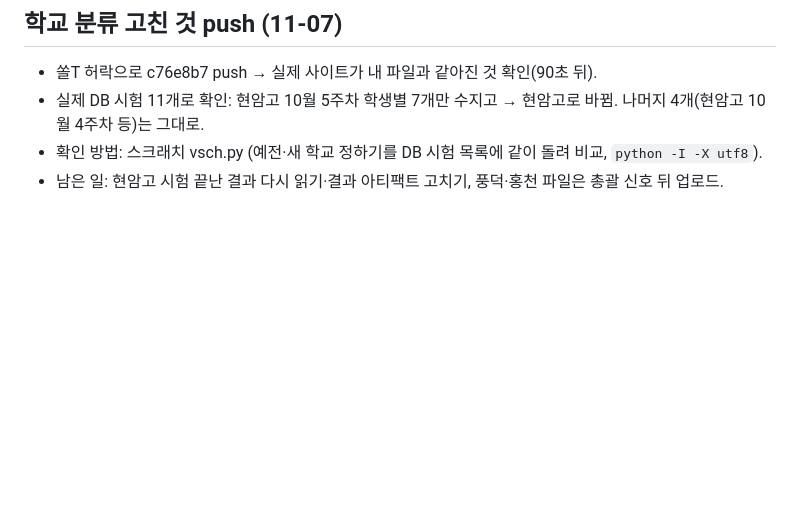
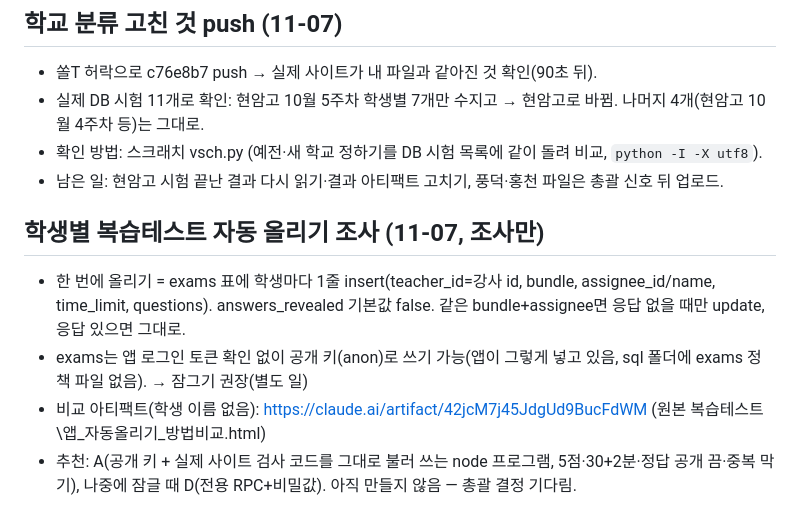
Before and after one commit to jeongsol0823-del/sol, a Markdown page: 작업기록_2026-11-06.md, the part around the change. Drawn GitHub-style; blank space fills up the shorter version.

Commit message:
작업기록: 자동 올리기 조사
Co-Authored-By: Claude Opus 5.5 <noreply@anthropic.com>

```diff
--- a/작업기록_2026-11-06.md
+++ b/작업기록_2026-11-06.md
@@ -64,3 +64,9 @@
 - 실제 DB 시험 11개로 확인: 현암고 10월 5주차 학생별 7개만 수지고 → 현암고로 바뀜. 나머지 4개(현암고 10월 4주차 등)는 그대로.
 - 확인 방법: 스크래치 vsch.py (예전·새 학교 정하기를 DB 시험 목록에 같이 돌려 비교, `python -I -X utf8`).
 - 남은 일: 현암고 시험 끝난 결과 다시 읽기·결과 아티팩트 고치기, 풍덕·홍천 파일은 총괄 신호 뒤 업로드.
+
+## 학생별 복습테스트 자동 올리기 조사 (11-07, 조사만)
+- 한 번에 올리기 = exams 표에 학생마다 1줄 insert(teacher_id=강사 id, bundle, assignee_id/name, time_limit, questions). answers_revealed 기본값 false. 같은 bundle+assignee면 응답 없을 때만 update, 응답 있으면 그대로.
+- exams는 앱 로그인 토큰 확인 없이 공개 키(anon)로 쓰기 가능(앱이 그렇게 넣고 있음, sql 폴더에 exams 정책 파일 없음). → 잠그기 권장(별도 일)
+- 비교 아티팩트(학생 이름 없음): https://claude.ai/artifact/42jcM7j45JdgUd9BucFdWM (원본 복습테스트\앱_자동올리기_방법비교.html)
+- 추천: A(공개 키 + 실제 사이트 검사 코드를 그대로 불러 쓰는 node 프로그램, 5점·30+2분·정답 공개 끔·중복 막기), 나중에 잠글 때 D(전용 RPC+비밀값). 아직 만들지 않음 — 총괄 결정 기다림.
```
